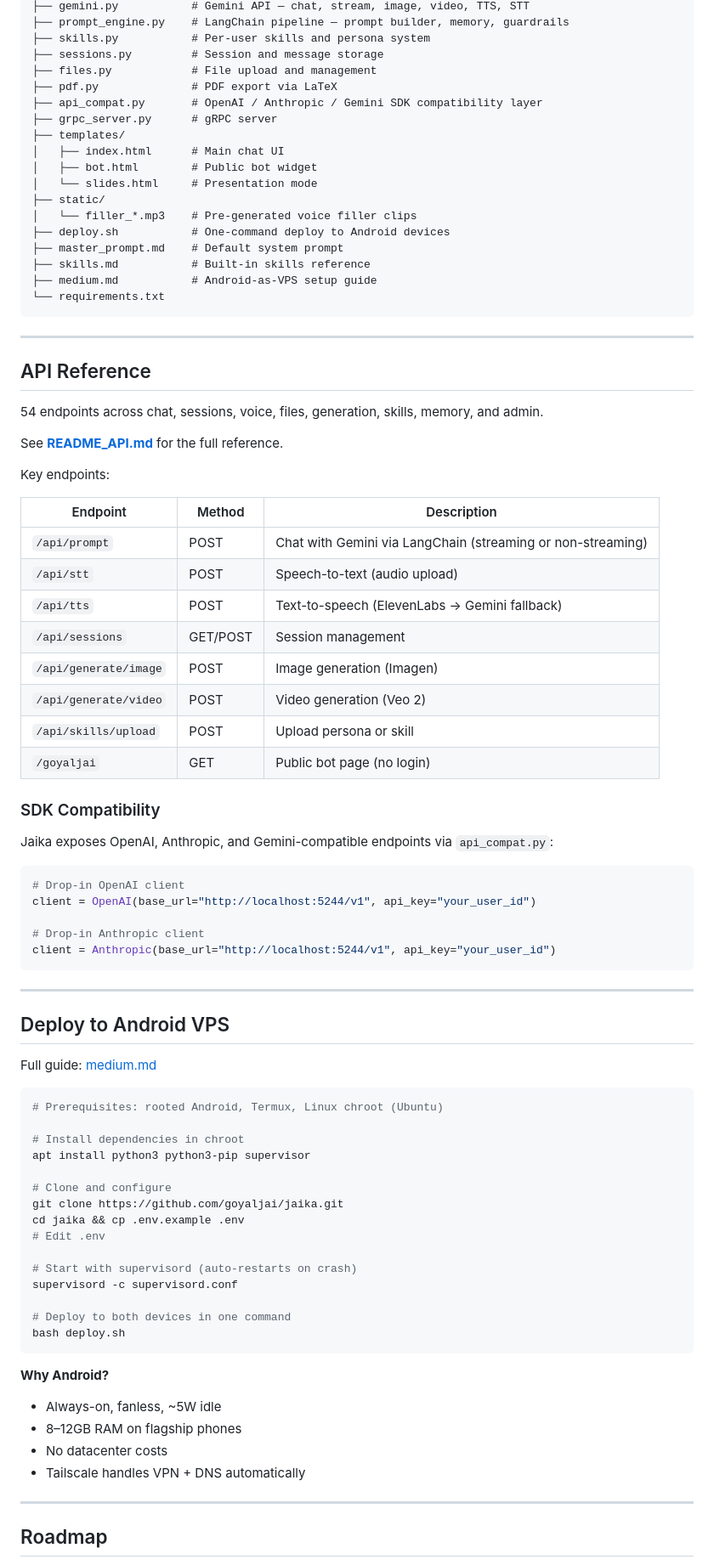
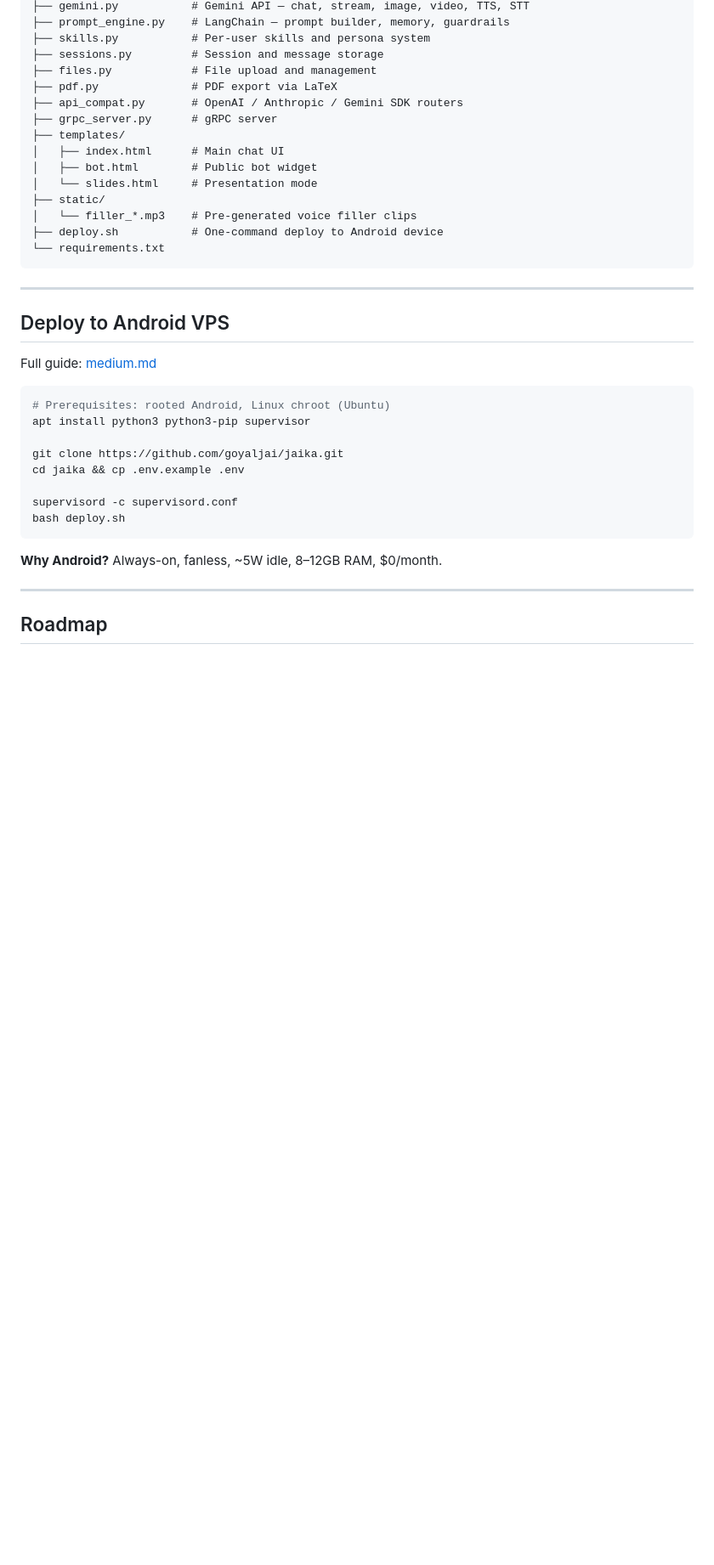
Before and after one commit to goyaljai/jaika, a Markdown page: README.md, the part around one of its changes. Shown at 85% size. Drawn GitHub-style; blank space fills up the shorter version.

````diff
--- a/README.md
+++ b/README.md
@@ -221,10 +325,10 @@ jaika/
 ├── gemini.py           # Gemini API — chat, stream, image, video, TTS, STT
-├── prompt_engine.py    # LangChain pipeline — prompt builder, memory, guardrails
+├── prompt_engine.py    # LangChain — prompt builder, memory, guardrails
 ├── skills.py           # Per-user skills and persona system
 ├── sessions.py         # Session and message storage
 ├── files.py            # File upload and management
 ├── pdf.py              # PDF export via LaTeX
-├── api_compat.py       # OpenAI / Anthropic / Gemini SDK compatibility layer
+├── api_compat.py       # OpenAI / Anthropic / Gemini SDK routers
 ├── grpc_server.py      # gRPC server
 ├── templates/
 │   ├── index.html      # Main chat UI
@@ -232,44 +336,8 @@ jaika/
 │   └── slides.html     # Presentation mode
 ├── static/
 │   └── filler_*.mp3    # Pre-generated voice filler clips
-├── deploy.sh           # One-command deploy to Android devices
-├── master_prompt.md    # Default system prompt
-├── skills.md           # Built-in skills reference
-├── medium.md           # Android-as-VPS setup guide
+├── deploy.sh           # One-command deploy to Android device
 └── requirements.txt
-```
-
----
-
-## API Reference
-
-54 endpoints across chat, sessions, voice, files, generation, skills, memory, and admin.
-
-See **[README_API.md](README_API.md)** for the full reference.
-
-Key endpoints:
-
-| Endpoint | Method | Description |
-|---|---|---|
-| `/api/prompt` | POST | Chat with Gemini via LangChain (streaming or non-streaming) |
-| `/api/stt` | POST | Speech-to-text (audio upload) |
-| `/api/tts` | POST | Text-to-speech (ElevenLabs → Gemini fallback) |
-| `/api/sessions` | GET/POST | Session management |
-| `/api/generate/image` | POST | Image generation (Imagen) |
-| `/api/generate/video` | POST | Video generation (Veo 2) |
-| `/api/skills/upload` | POST | Upload persona or skill |
-| `/goyaljai` | GET | Public bot page (no login) |
-
-### SDK Compatibility
-
-Jaika exposes OpenAI, Anthropic, and Gemini-compatible endpoints via `api_compat.py`:
-
-```python
-# Drop-in OpenAI client
-client = OpenAI(base_url="http://localhost:5244/v1", api_key="your_user_id")
-
-# Drop-in Anthropic client
-client = Anthropic(base_url="http://localhost:5244/v1", api_key="your_user_id")
 ```
 
 ---
@@ -279,28 +347,17 @@ client = Anthropic(base_url="http://localhost:5244/v1", api_key="your_user_id")
 Full guide: [medium.md](medium.md)
 
 ```bash
-# Prerequisites: rooted Android, Termux, Linux chroot (Ubuntu)
-
-# Install dependencies in chroot
+# Prerequisites: rooted Android, Linux chroot (Ubuntu)
 apt install python3 python3-pip supervisor
 
-# Clone and configure
 git clone https://github.com/goyaljai/jaika.git
 cd jaika && cp .env.example .env
-# Edit .env
 
-# Start with supervisord (auto-restarts on crash)
 supervisord -c supervisord.conf
-
-# Deploy to both devices in one command
 bash deploy.sh
 ```
 
-**Why Android?**
-- Always-on, fanless, ~5W idle
-- 8–12GB RAM on flagship phones
-- No datacenter costs
-- Tailscale handles VPN + DNS automatically
+**Why Android?** Always-on, fanless, ~5W idle, 8–12GB RAM, $0/month.
 
 ---
 
````
Also changed, not shown: other parts of README.md (+174 -73 lines).
